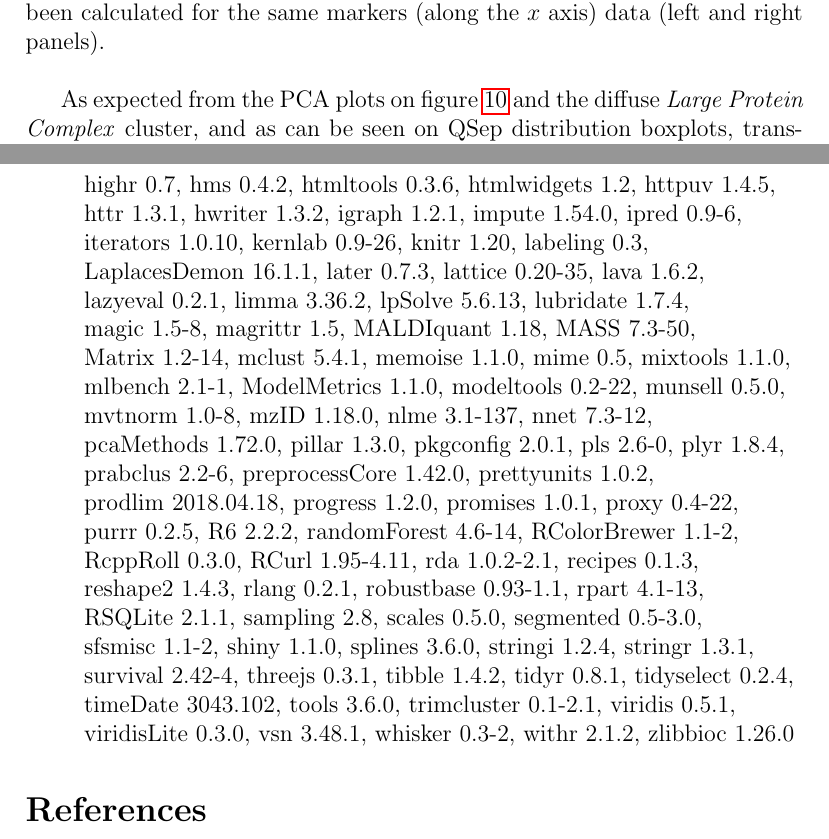
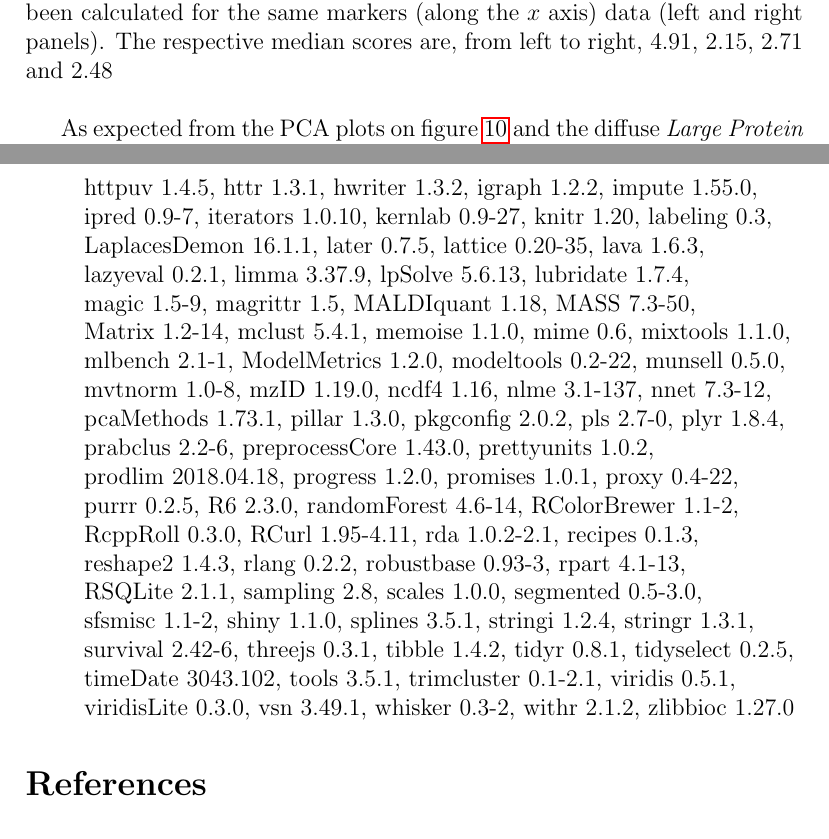
Before and after one commit to lgatto/QSep-manuscript, a LaTeX paper (qsep.tex): two parts of pages 19 and 37 of 41, joined at a grey line, cut so that both start at the same text, the shorter picture padded with empty space. Compiled offline with pdfLaTeX.

Commit message:
updates based on reviewers' comments

```diff
--- a/qsep.tex
+++ b/qsep.tex
@@ -762,7 +771,8 @@ resolution metrics (see boxplots on figure~\ref{fig:mrkswtch}, right).
     right columns display the markers from \textit{hyperLOPIT2015} and
     \textit{itzhak2016stcSILAC} respectively. On the right, the
     resolution scores have been calculated for the same markers (along
-    the $x$ axis) data (left and right panels). }
+    the $x$ axis) data (left and right panels). The respective median
+    scores are, from left to right, 4.91, 2.15, 2.71 and 2.48}
   \label{fig:mrkswtch}
 \end{figure}
 
@@ -1133,6 +1133,0 @@ manuscript repository~\cite{qseprepo} available at
-    highr~0.7, hms~0.4.2, htmltools~0.3.6, htmlwidgets~1.2,
-    httpuv~1.4.5, httr~1.3.1, hwriter~1.3.2, igraph~1.2.1,
-    impute~1.54.0, ipred~0.9-6, iterators~1.0.10, kernlab~0.9-26,
-    knitr~1.20, labeling~0.3, LaplacesDemon~16.1.1, later~0.7.3,
-    lattice~0.20-35, lava~1.6.2, lazyeval~0.2.1, limma~3.36.2,
-    lpSolve~5.6.13, lubridate~1.7.4, magic~1.5-8, magrittr~1.5,
@@ -1139,20 +1144,25 @@ manuscript repository~\cite{qseprepo} available at
+    httpuv~1.4.5, httr~1.3.1, hwriter~1.3.2, igraph~1.2.2,
+    impute~1.55.0, ipred~0.9-7, iterators~1.0.10, kernlab~0.9-27,
+    knitr~1.20, labeling~0.3, LaplacesDemon~16.1.1, later~0.7.5,
+    lattice~0.20-35, lava~1.6.3, lazyeval~0.2.1, limma~3.37.9,
+    lpSolve~5.6.13, lubridate~1.7.4, magic~1.5-9, magrittr~1.5,
     MALDIquant~1.18, MASS~7.3-50, Matrix~1.2-14, mclust~5.4.1,
-    memoise~1.1.0, mime~0.5, mixtools~1.1.0, mlbench~2.1-1,
-    ModelMetrics~1.1.0, modeltools~0.2-22, munsell~0.5.0,
-    mvtnorm~1.0-8, mzID~1.18.0, nlme~3.1-137, nnet~7.3-12,
-    pcaMethods~1.72.0, pillar~1.3.0, pkgconfig~2.0.1, pls~2.6-0,
-    plyr~1.8.4, prabclus~2.2-6, preprocessCore~1.42.0,
+    memoise~1.1.0, mime~0.6, mixtools~1.1.0, mlbench~2.1-1,
+    ModelMetrics~1.2.0, modeltools~0.2-22, munsell~0.5.0,
+    mvtnorm~1.0-8, mzID~1.19.0, ncdf4~1.16, nlme~3.1-137,
+    nnet~7.3-12, pcaMethods~1.73.1, pillar~1.3.0, pkgconfig~2.0.2,
+    pls~2.7-0, plyr~1.8.4, prabclus~2.2-6, preprocessCore~1.43.0,
     prettyunits~1.0.2, prodlim~2018.04.18, progress~1.2.0,
-    promises~1.0.1, proxy~0.4-22, purrr~0.2.5, R6~2.2.2,
+    promises~1.0.1, proxy~0.4-22, purrr~0.2.5, R6~2.3.0,
     randomForest~4.6-14, RColorBrewer~1.1-2, RcppRoll~0.3.0,
     RCurl~1.95-4.11, rda~1.0.2-2.1, recipes~0.1.3, reshape2~1.4.3,
-    rlang~0.2.1, robustbase~0.93-1.1, rpart~4.1-13, RSQLite~2.1.1,
-    sampling~2.8, scales~0.5.0, segmented~0.5-3.0, sfsmisc~1.1-2,
-    shiny~1.1.0, splines~3.6.0, stringi~1.2.4, stringr~1.3.1,
-    survival~2.42-4, threejs~0.3.1, tibble~1.4.2, tidyr~0.8.1,
-    tidyselect~0.2.4, timeDate~3043.102, tools~3.6.0,
+    rlang~0.2.2, robustbase~0.93-3, rpart~4.1-13, RSQLite~2.1.1,
+    sampling~2.8, scales~1.0.0, segmented~0.5-3.0, sfsmisc~1.1-2,
+    shiny~1.1.0, splines~3.5.1, stringi~1.2.4, stringr~1.3.1,
+    survival~2.42-6, threejs~0.3.1, tibble~1.4.2, tidyr~0.8.1,
+    tidyselect~0.2.5, timeDate~3043.102, tools~3.5.1,
     trimcluster~0.1-2.1, viridis~0.5.1, viridisLite~0.3.0,
-    vsn~3.48.1, whisker~0.3-2, withr~2.1.2, zlibbioc~1.26.0
+    vsn~3.49.1, whisker~0.3-2, withr~2.1.2, zlibbioc~1.27.0
 \end{itemize}
 
 
```
Also changed, not shown: figure/allhmaps-1.pdf, figure/allhmaps-10.pdf, figure/allhmaps-11.pdf, figure/allhmaps-12.pdf, figure/allhmaps-13.pdf, figure/allhmaps-14.pdf, figure/allhmaps-15.pdf, figure/allhmaps-16.pdf, figure/allhmaps-17.pdf, figure/allhmaps-18.pdf, figure/allhmaps-19.pdf, figure/allhmaps-2.pdf, figure/allhmaps-20.pdf, figure/allhmaps-21.pdf, 121 more files, 2 other files.
